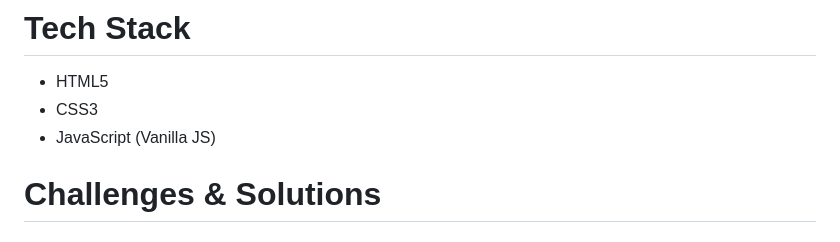
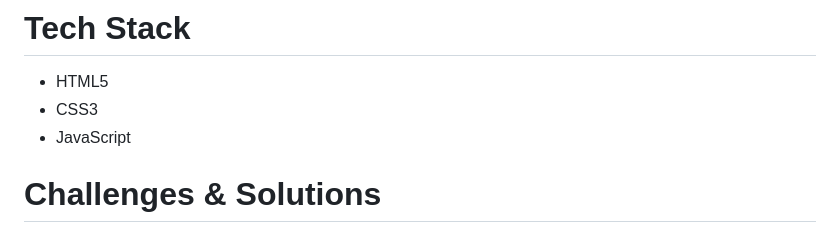
Before and after one commit to youngmin63/Eunpyeong_Redesign, a Markdown page: README.md, the part around the change. Rendered like a GitHub page.

Commit message:
Update JavaScript description in README

```diff
--- a/README.md
+++ b/README.md
@@ -74,7 +74,7 @@ community communication sections, and the civil complaint reporting process.
 
 - HTML5
 - CSS3
-- JavaScript (Vanilla JS)
+- JavaScript
 
 # Challenges & Solutions
 
```
